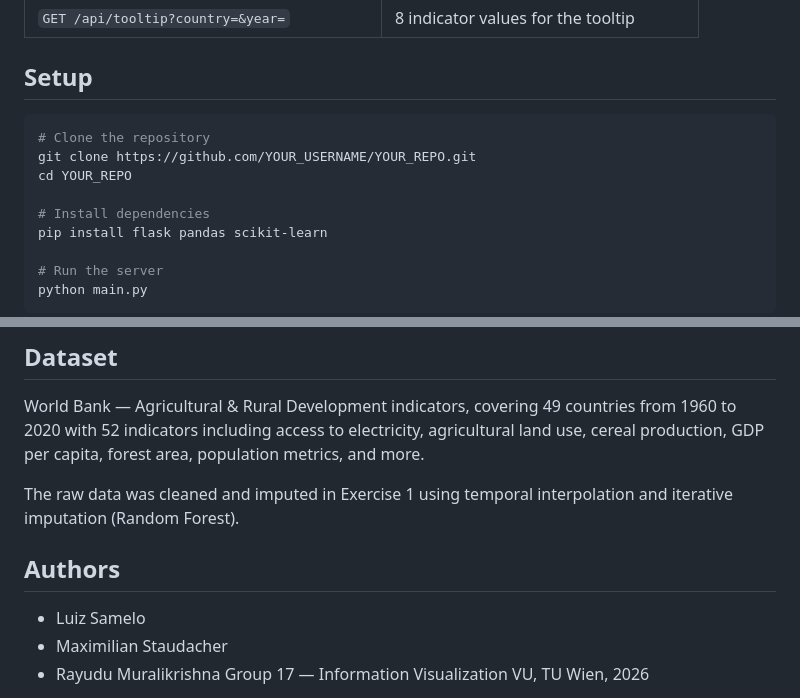
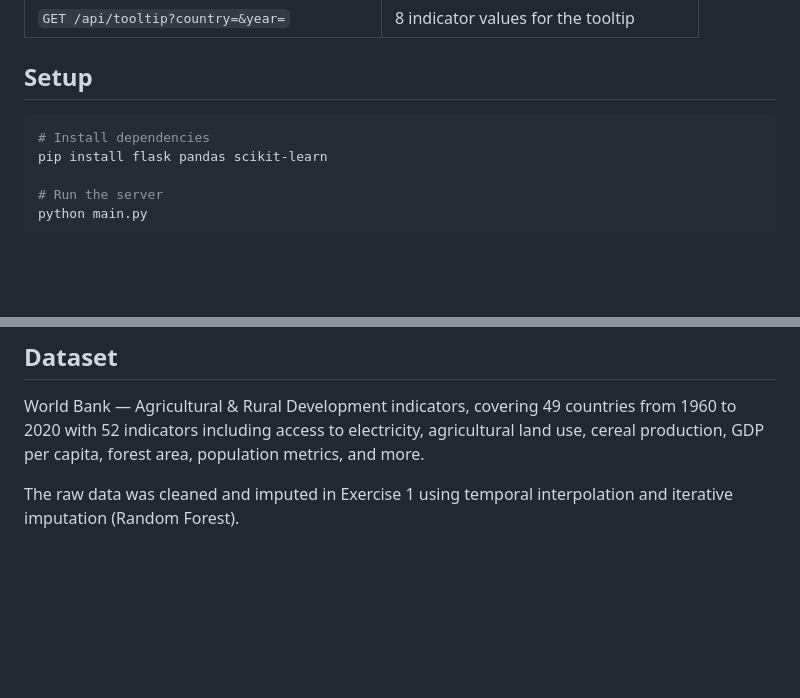
Before and after one commit to luizsamelo/Interactive-Dashboard-Agricultural, a Markdown page: README.md, 2 parts joined by grey strips. Drawn GitHub-style; blank space fills up the shorter version.

````diff
--- a/README.md
+++ b/README.md
@@ -68,10 +68,6 @@ All views are linked through shared interaction state: hovering, clicking, brush
 ## Setup
 
 ```bash
-# Clone the repository
-git clone https://github.com/YOUR_USERNAME/YOUR_REPO.git
-cd YOUR_REPO
-
 # Install dependencies
 pip install flask pandas scikit-learn
 
@@ -87,9 +83,4 @@ World Bank — Agricultural & Rural Development indicators, covering 49 countrie
 
 The raw data was cleaned and imputed in Exercise 1 using temporal interpolation and iterative imputation (Random Forest).
 
-## Authors
-
-- Luiz Samelo
-- Maximilian Staudacher
-- Rayudu Muralikrishna
 Group 17 — Information Visualization VU, TU Wien, 2026
````
